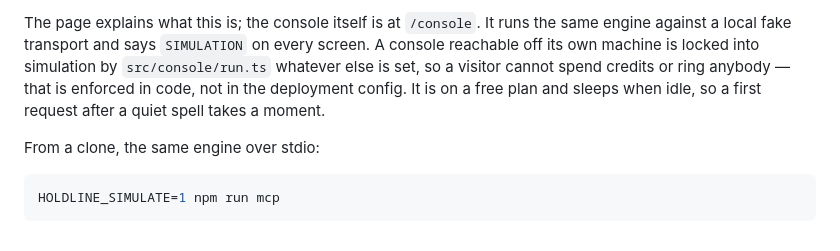
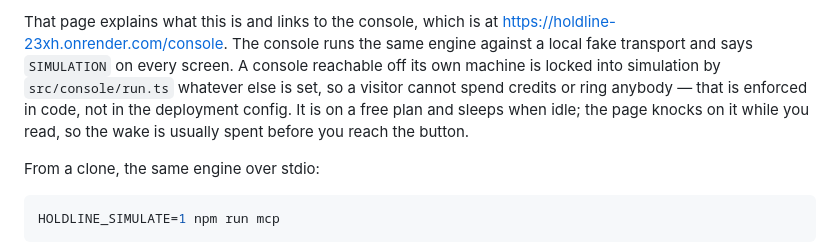
Before and after one commit to Elioz404/HOLDLINE, a Markdown page: submission/pull-request.md, the part around one of its changes. GitHub-like rendering.

```diff
--- a/submission/pull-request.md
+++ b/submission/pull-request.md
@@ -135,11 +135,12 @@ Nothing to install: <https://holdline-23xh.onrender.com>
 
-The page explains what this is; the console itself is at `/console`. It runs
-the same engine against a local fake transport and says `SIMULATION` on every
-screen. A console reachable off its own machine is locked into simulation by
-`src/console/run.ts` whatever else is set, so a visitor cannot spend credits or
-ring anybody — that is enforced in code, not in the deployment config. It is on
-a free plan and sleeps when idle, so a first request after a quiet spell takes
-a moment.
+That page explains what this is and links to the console, which is at
+<https://holdline-23xh.onrender.com/console>. The console runs the same engine
+against a local fake transport and says `SIMULATION` on every screen. A console
+reachable off its own machine is locked into simulation by `src/console/run.ts`
+whatever else is set, so a visitor cannot spend credits or ring anybody — that
+is enforced in code, not in the deployment config. It is on a free plan and
+sleeps when idle; the page knocks on it while you read, so the wake is usually
+spent before you reach the button.
 
 From a clone, the same engine over stdio:
 
```
Also changed, not shown: other parts of submission/pull-request.md (+1 -1 lines), README.md (+14 -9 lines).
